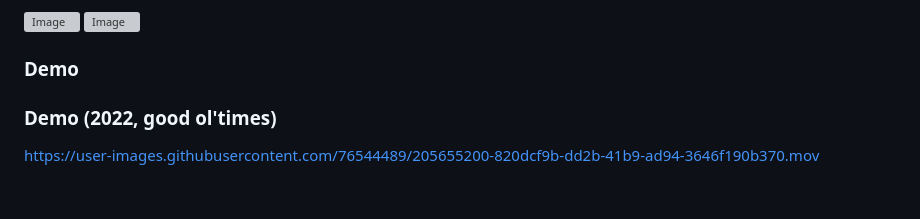
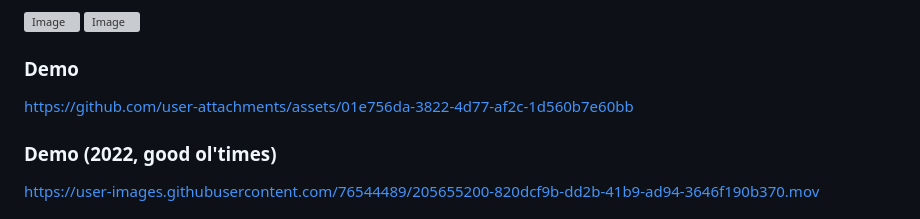
Before and after one commit to acsoteldo/Emergency-Chatbot, a Markdown page: README.md, the part around the change. GitHub-like rendering; grey boxes are pictures that could not be loaded.

```diff
--- a/README.md
+++ b/README.md
@@ -109,6 +109,7 @@ Rule-based NLP chatbot with 24 intents across 4 languages (English, Spanish, Fre
 <img width="2844" height="1550" alt="Image" src="https://github.com/user-attachments/assets/0b7c6428-b9e2-4b6d-8350-d9b40e7eb9cf" />
 
 ### Demo
+https://github.com/user-attachments/assets/01e756da-3822-4d77-af2c-1d560b7e60bb
 
 ### Demo (2022, good ol'times)
 https://user-images.githubusercontent.com/76544489/205655200-820dcf9b-dd2b-41b9-ad94-3646f190b370.mov
```
